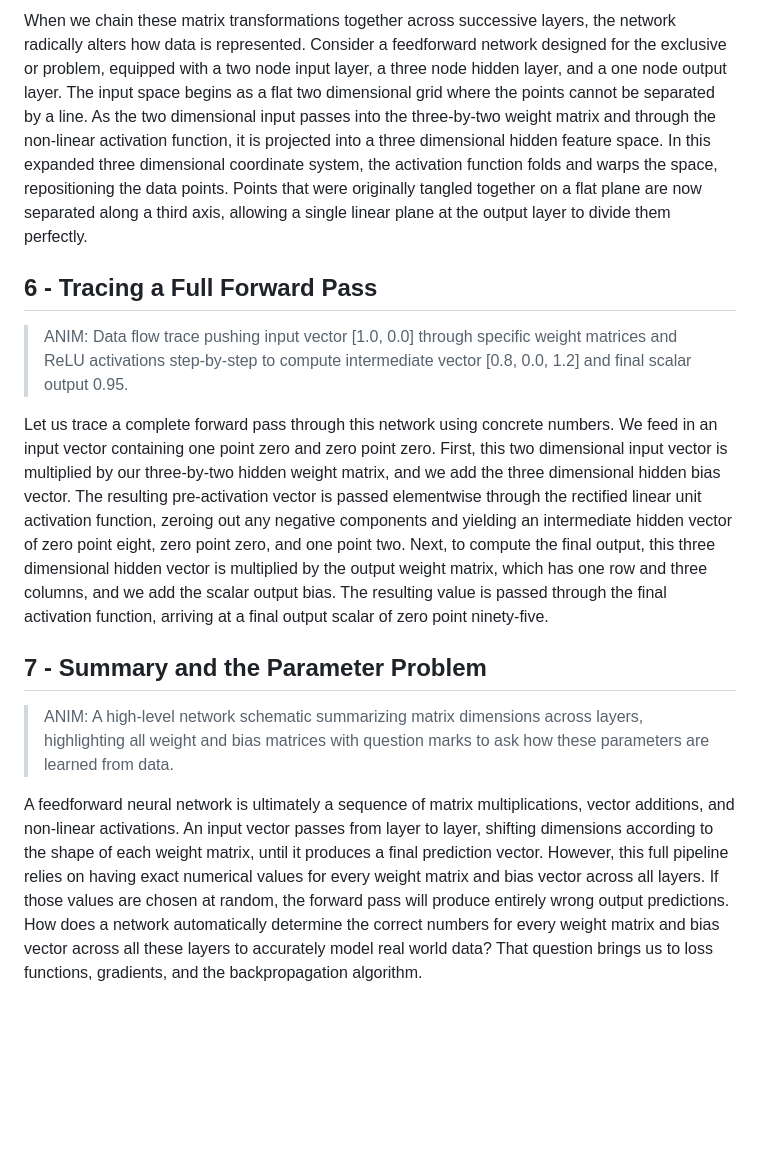
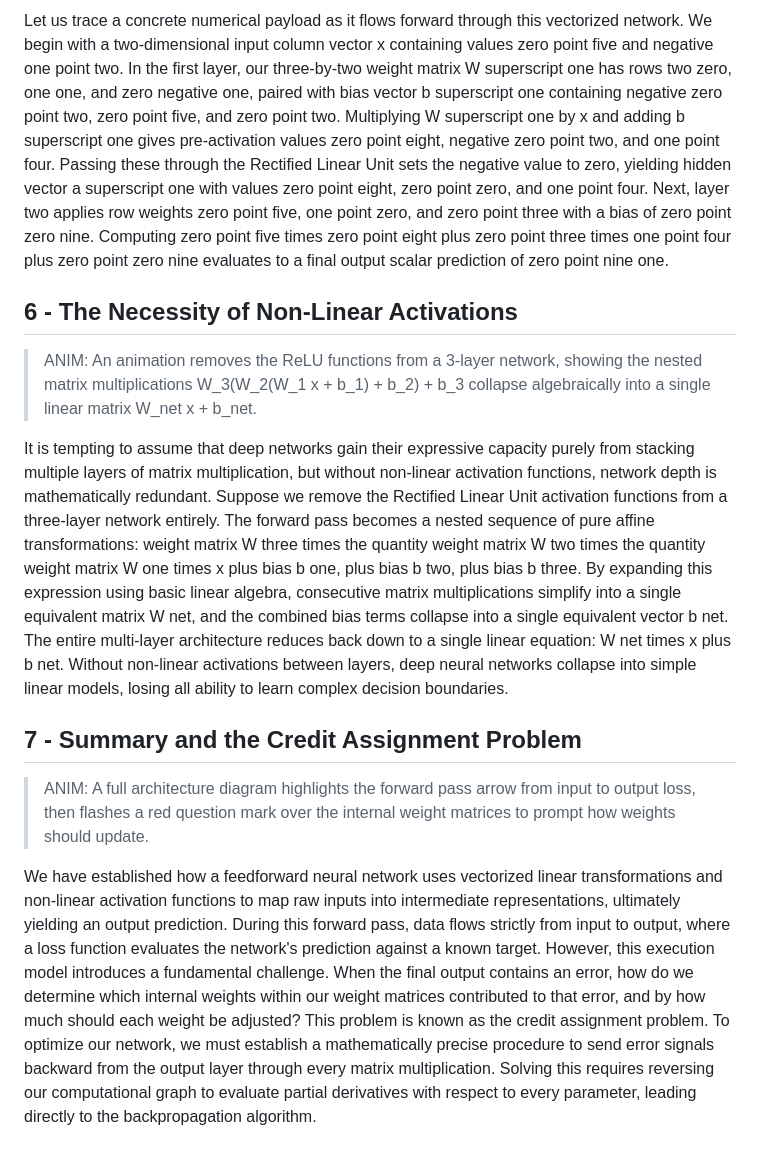
Before and after one commit to Ishfaq24/Prompt2Render, a Markdown page: projects/Neural Network Structure/script.md, the part around one of its changes. GitHub-like rendering; blank space fills up the shorter version.

```diff
--- a/projects/Neural Network Structure/script.md
+++ b/projects/Neural Network Structure/script.md
@@ -39,12 +39,12 @@ Rather than calculating each neuron individually, we group parallel neurons into
 
-When we chain these matrix transformations together across successive layers, the network radically alters how data is represented. Consider a feedforward network designed for the exclusive or problem, equipped with a two node input layer, a three node hidden layer, and a one node output layer. The input space begins as a flat two dimensional grid where the points cannot be separated by a line. As the two dimensional input passes into the three-by-two weight matrix and through the non-linear activation function, it is projected into a three dimensional hidden feature space. In this expanded three dimensional coordinate system, the activation function folds and warps the space, repositioning the data points. Points that were originally tangled together on a flat plane are now separated along a third axis, allowing a single linear plane at the output layer to divide them perfectly.
+Let us trace a concrete numerical payload as it flows forward through this vectorized network. We begin with a two-dimensional input column vector x containing values zero point five and negative one point two. In the first layer, our three-by-two weight matrix W superscript one has rows two zero, one one, and zero negative one, paired with bias vector b superscript one containing negative zero point two, zero point five, and zero point two. Multiplying W superscript one by x and adding b superscript one gives pre-activation values zero point eight, negative zero point two, and one point four. Passing these through the Rectified Linear Unit sets the negative value to zero, yielding hidden vector a superscript one with values zero point eight, zero point zero, and one point four. Next, layer two applies row weights zero point five, one point zero, and zero point three with a bias of zero point zero nine. Computing zero point five times zero point eight plus zero point three times one point four plus zero point zero nine evaluates to a final output scalar prediction of zero point nine one.
 
-## 6 - Tracing a Full Forward Pass
-> ANIM: Data flow trace pushing input vector [1.0, 0.0] through specific weight matrices and ReLU activations step-by-step to compute intermediate vector [0.8, 0.0, 1.2] and final scalar output 0.95.
+## 6 - The Necessity of Non-Linear Activations
+> ANIM: An animation removes the ReLU functions from a 3-layer network, showing the nested matrix multiplications W_3(W_2(W_1 x + b_1) + b_2) + b_3 collapse algebraically into a single linear matrix W_net x + b_net.
 
-Let us trace a complete forward pass through this network using concrete numbers. We feed in an input vector containing one point zero and zero point zero. First, this two dimensional input vector is multiplied by our three-by-two hidden weight matrix, and we add the three dimensional hidden bias vector. The resulting pre-activation vector is passed elementwise through the rectified linear unit activation function, zeroing out any negative components and yielding an intermediate hidden vector of zero point eight, zero point zero, and one point two. Next, to compute the final output, this three dimensional hidden vector is multiplied by the output weight matrix, which has one row and three columns, and we add the scalar output bias. The resulting value is passed through the final activation function, arriving at a final output scalar of zero point ninety-five.
+It is tempting to assume that deep networks gain their expressive capacity purely from stacking multiple layers of matrix multiplication, but without non-linear activation functions, network depth is mathematically redundant. Suppose we remove the Rectified Linear Unit activation functions from a three-layer network entirely. The forward pass becomes a nested sequence of pure affine transformations: weight matrix W three times the quantity weight matrix W two times the quantity weight matrix W one times x plus bias b one, plus bias b two, plus bias b three. By expanding this expression using basic linear algebra, consecutive matrix multiplications simplify into a single equivalent matrix W net, and the combined bias terms collapse into a single equivalent vector b net. The entire multi-layer architecture reduces back down to a single linear equation: W net times x plus b net. Without non-linear activations between layers, deep neural networks collapse into simple linear models, losing all ability to learn complex decision boundaries.
 
-## 7 - Summary and the Parameter Problem
-> ANIM: A high-level network schematic summarizing matrix dimensions across layers, highlighting all weight and bias matrices with question marks to ask how these parameters are learned from data.
+## 7 - Summary and the Credit Assignment Problem
+> ANIM: A full architecture diagram highlights the forward pass arrow from input to output loss, then flashes a red question mark over the internal weight matrices to prompt how weights should update.
 
-A feedforward neural network is ultimately a sequence of matrix multiplications, vector additions, and non-linear activations. An input vector passes from layer to layer, shifting dimensions according to the shape of each weight matrix, until it produces a final prediction vector. However, this full pipeline relies on having exact numerical values for every weight matrix and bias vector across all layers. If those values are chosen at random, the forward pass will produce entirely wrong output predictions. How does a network automatically determine the correct numbers for every weight matrix and bias vector across all these layers to accurately model real world data? That question brings us to loss functions, gradients, and the backpropagation algorithm.
+We have established how a feedforward neural network uses vectorized linear transformations and non-linear activation functions to map raw inputs into intermediate representations, ultimately yielding an output prediction. During this forward pass, data flows strictly from input to output, where a loss function evaluates the network's prediction against a known target. However, this execution model introduces a fundamental challenge. When the final output contains an error, how do we determine which internal weights within our weight matrices contributed to that error, and by how much should each weight be adjusted? This problem is known as the credit assignment problem. To optimize our network, we must establish a mathematically precise procedure to send error signals backward from the output layer through every matrix multiplication. Solving this requires reversing our computational graph to evaluate partial derivatives with respect to every parameter, leading directly to the backpropagation algorithm.
```
Also changed, not shown: other parts of projects/Neural Network Structure/script.md (+15 -15 lines).
